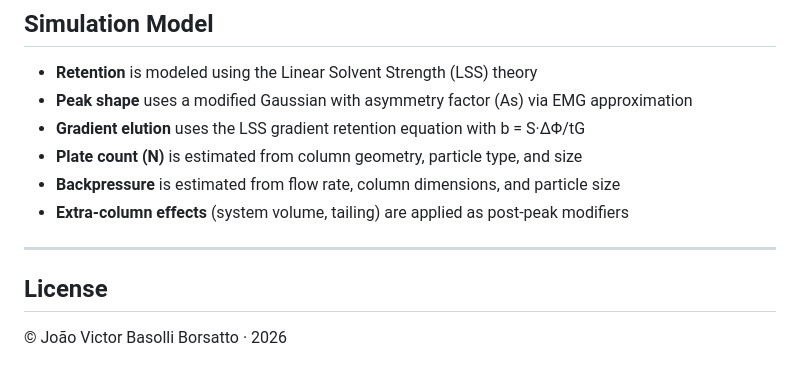
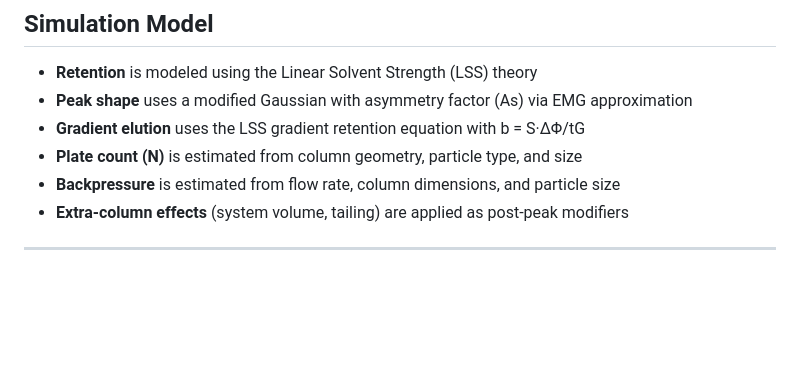
Before and after one commit to jvictorborsatto/Virtual-LC, a Markdown page: README.md, the part around the change. Rendered like a GitHub page; blank space fills up the shorter version.

Commit message:
Delete license section from README
Removed license section from README.

```diff
--- a/README.md
+++ b/README.md
@@ -190,7 +190,3 @@ Files follow OniChrom-compatible naming:
 - **Extra-column effects** (system volume, tailing) are applied as post-peak modifiers
 
 ---
-
-## License
-
-© João Victor Basolli Borsatto · 2026
```
